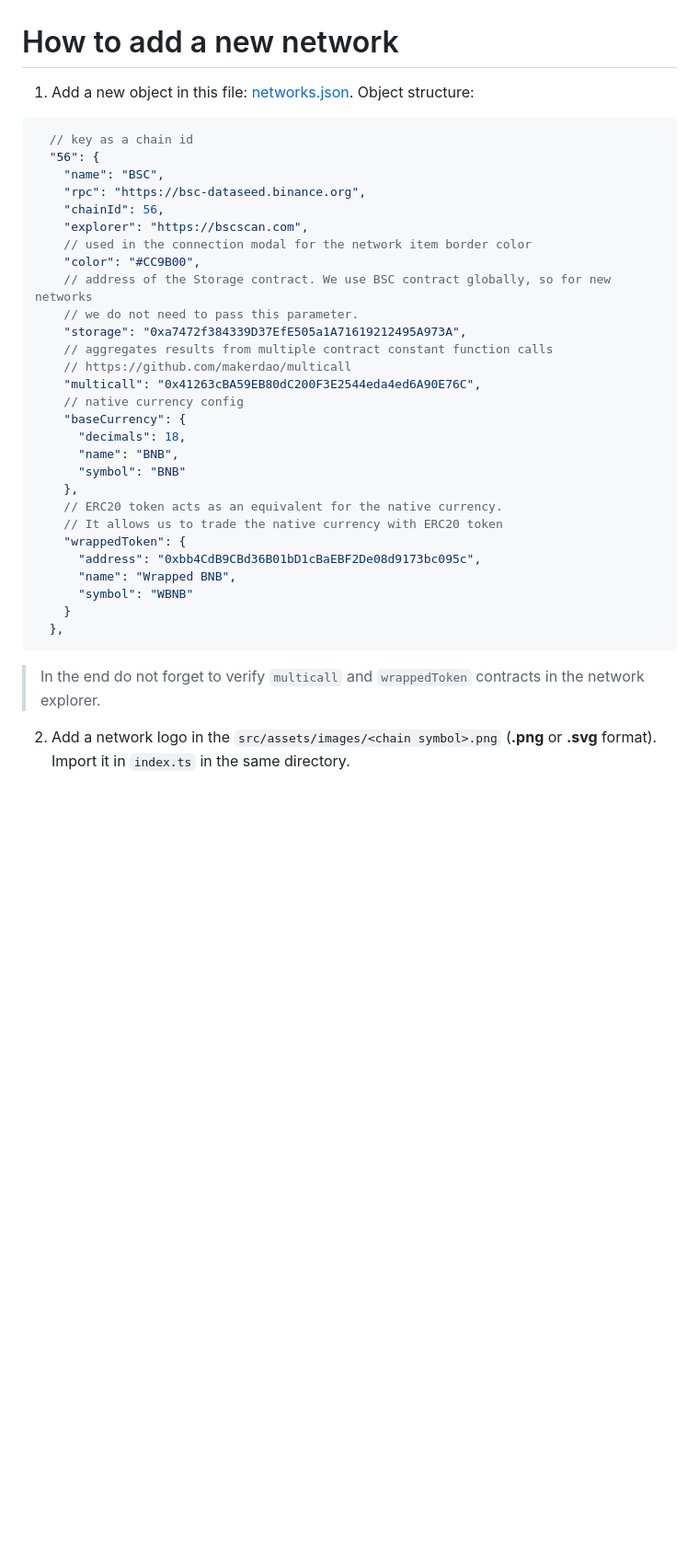
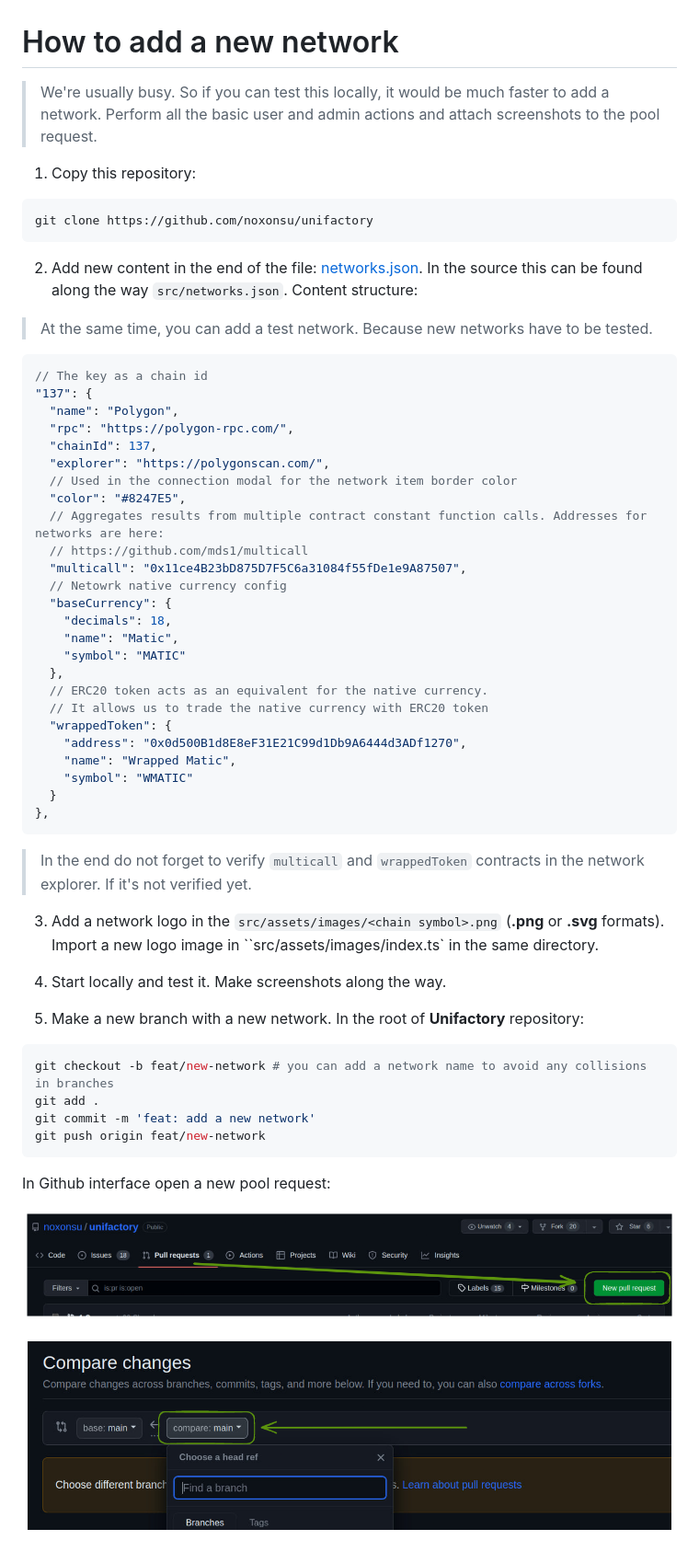
Before and after one commit to noxonsu/unifactory, a Markdown page: docs/addNetwork.md, the part around the change. Shown: that part at 92% size. GitHub-like rendering; pictures changed too: docs/images/pr-1.png (added), docs/images/pr-2.png (added); blank space fills up the shorter version.

Commit message:
feat: update docs about new network addition

````diff
--- a/docs/addNetwork.md
+++ b/docs/addNetwork.md
@@ -1,38 +1,63 @@
 # How to add a new network
 
-1. Add a new object in this file: [networks.json](https://github.com/noxonsu/unifactory/blob/main/src/networks.json). Object structure:
+> We're usually busy. So if you can test this locally, it would be much faster to add a network. Perform all the basic user and admin actions and attach screenshots to the pool request.
+
+1. Copy this repository:
+
+```bash
+git clone https://github.com/noxonsu/unifactory
+```
+
+2. Add new content in the end of the file: [networks.json](https://github.com/noxonsu/unifactory/blob/main/src/networks.json). In the source this can be found along the way `src/networks.json`. Content structure:
+
+> At the same time, you can add a test network. Because new networks have to be tested.
+
 
 ```json5
-  // key as a chain id
-  "56": {
-    "name": "BSC",
-    "rpc": "https://bsc-dataseed.binance.org",
-    "chainId": 56,
-    "explorer": "https://bscscan.com",
-    // used in the connection modal for the network item border color
-    "color": "#CC9B00",
-    // address of the Storage contract. We use BSC contract globally, so for new networks
-    // we do not need to pass this parameter.
-    "storage": "0xa7472f384339D37EfE505a1A71619212495A973A",
-    // aggregates results from multiple contract constant function calls
-    // https://github.com/makerdao/multicall
-    "multicall": "0x41263cBA59EB80dC200F3E2544eda4ed6A90E76C",
-    // native currency config
-    "baseCurrency": {
-      "decimals": 18,
-      "name": "BNB",
-      "symbol": "BNB"
-    },
-    // ERC20 token acts as an equivalent for the native currency.
-    // It allows us to trade the native currency with ERC20 token
-    "wrappedToken": {
-      "address": "0xbb4CdB9CBd36B01bD1cBaEBF2De08d9173bc095c",
-      "name": "Wrapped BNB",
-      "symbol": "WBNB"
-    }
+// The key as a chain id
+"137": {
+  "name": "Polygon",
+  "rpc": "https://polygon-rpc.com/",
+  "chainId": 137,
+  "explorer": "https://polygonscan.com/",
+  // Used in the connection modal for the network item border color
+  "color": "#8247E5",
+  // Aggregates results from multiple contract constant function calls. Addresses for networks are here:
+  // https://github.com/mds1/multicall
+  "multicall": "0x11ce4B23bD875D7F5C6a31084f55fDe1e9A87507",
+  // Netowrk native currency config
+  "baseCurrency": {
+    "decimals": 18,
+    "name": "Matic",
+    "symbol": "MATIC"
   },
+  // ERC20 token acts as an equivalent for the native currency.
+  // It allows us to trade the native currency with ERC20 token
+  "wrappedToken": {
+    "address": "0x0d500B1d8E8eF31E21C99d1Db9A6444d3ADf1270",
+    "name": "Wrapped Matic",
+    "symbol": "WMATIC"
+  }
+},
 ```
 
-> In the end do not forget to verify `multicall` and `wrappedToken` contracts in the network explorer.
+> In the end do not forget to verify `multicall` and `wrappedToken` contracts in the network explorer. If it's not verified yet.
 
-2. Add a network logo in the `src/assets/images/<chain symbol>.png` (**.png** or **.svg** format). Import it in `index.ts` in the same directory.
+3. Add a network logo in the `src/assets/images/<chain symbol>.png` (**.png** or **.svg** formats). Import a new logo image in ``src/assets/images/index.ts` in the same directory.
+
+4. Start locally and test it. Make screenshots along the way.
+
+5. Make a new branch with a new network. In the root of **Unifactory** repository:
+
+```bash
+git checkout -b feat/new-network # you can add a network name to avoid any collisions in branches
+git add .
+git commit -m 'feat: add a new network'
+git push origin feat/new-network
+```
+
+In Github interface open a new pool request:
+
+![New pool request on Github](./images/pr-1.png "New pool request on Github")
+
+![Select a pool request branch](./images/pr-2.png "Select a pool request branch")
````
